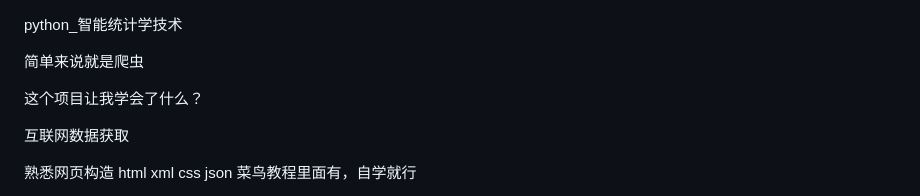
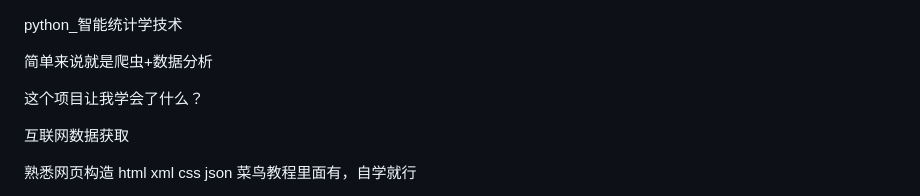
Before and after one commit to Wunseol/Python_Base, a Markdown page: python_智能统计学技术/readme.md, the part around the change. Rendered like a GitHub page.

```diff
--- a/python_智能统计学技术/readme.md
+++ b/python_智能统计学技术/readme.md
@@ -1,6 +1,6 @@
 python_智能统计学技术
 
-简单来说就是爬虫
+简单来说就是爬虫+数据分析
 
 这个项目让我学会了什么？
 
```
